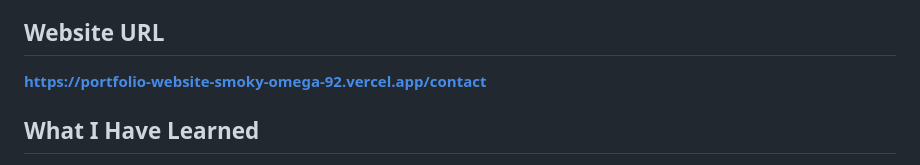
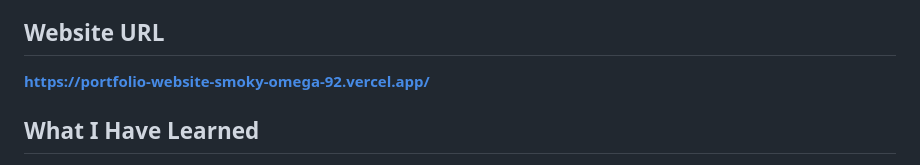
Before and after one commit to Aashub/portfolio-website, a Markdown page: Readme.md, the part around the change. Rendered like a GitHub page.

Commit message:
Website URL Added

```diff
--- a/Readme.md
+++ b/Readme.md
@@ -6,7 +6,7 @@ This is a personal portfolio website built with Flask that showcases my skills,
 
 
 ## Website URL
-**https://portfolio-website-smoky-omega-92.vercel.app/contact**
+**https://portfolio-website-smoky-omega-92.vercel.app/**
 
 ## What I Have Learned
 
```
